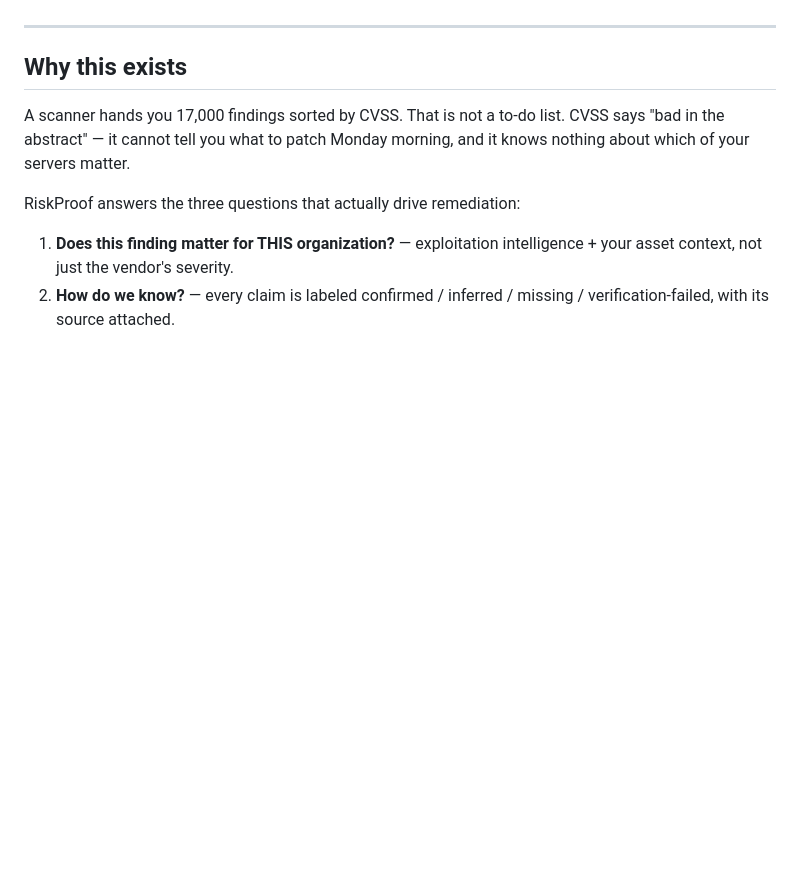
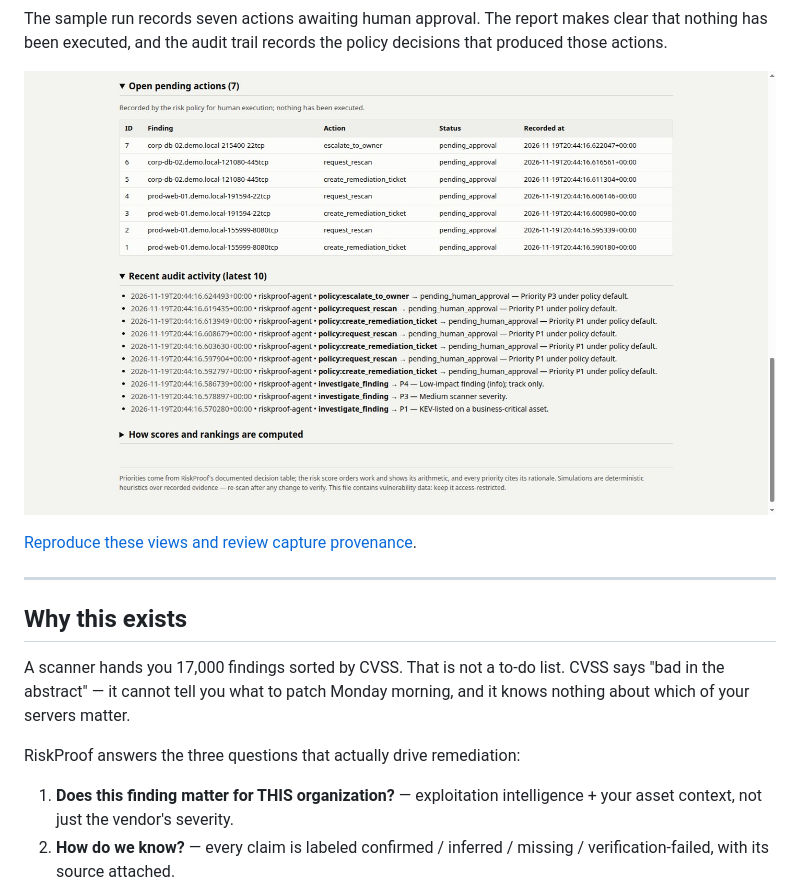
Before and after one commit to creimer808/RiskProof, a Markdown page: README.md, the part around one of its changes. Drawn GitHub-style; pictures changed too: docs/screenshots/policy-audit.png (added); folded sections open; blank space fills up the shorter version.

Commit message:
docs: add screenshots from the offline sample investigation

```diff
--- a/README.md
+++ b/README.md
@@ -16,3 +48,12 @@ according to your policy.
+The sample run records seven actions awaiting human approval. The report makes
+clear that nothing has been executed, and the audit trail records the policy
+decisions that produced those actions.
+
+![SAMPLE pending-approval actions and the corresponding policy audit entries](docs/screenshots/policy-audit.png)
+
+</details>
+
+[Reproduce these views and review capture provenance](docs/screenshots/README.md).
 
 ---
 
```
Also changed, not shown: other parts of README.md (+32 -0 lines), docs/screenshots/README.md (added, +84 -0 lines), docs/screenshots/finding-detail.png (added), docs/screenshots/report-overview.png (added).
